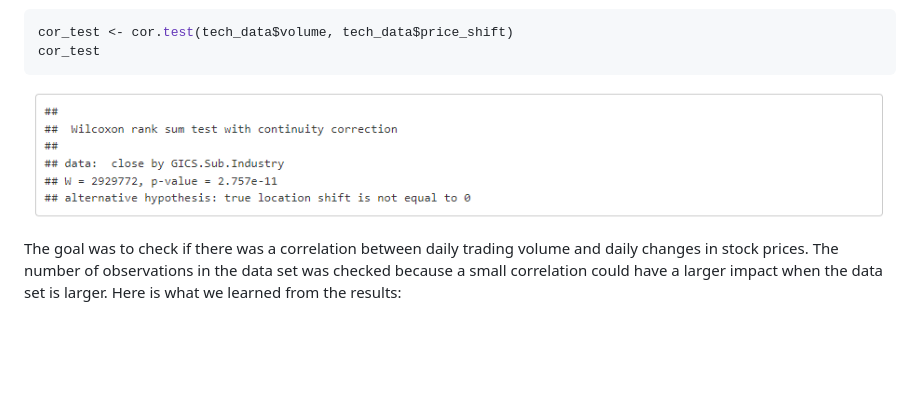
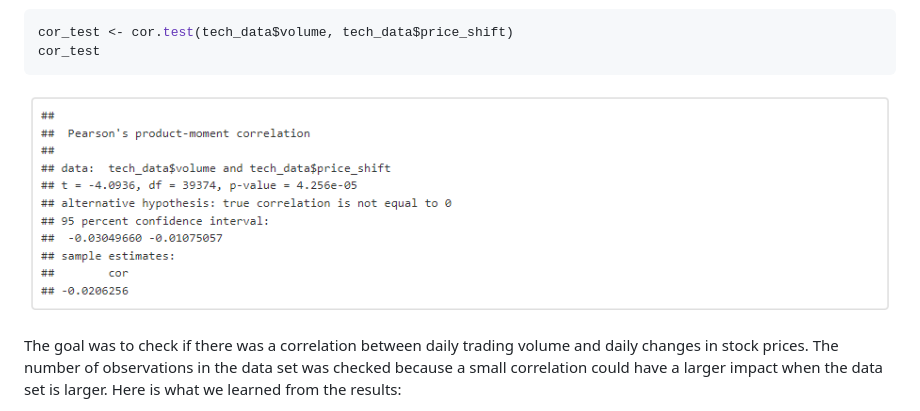
Before and after one commit to d-e-nelson/SnP_500_Technology_Stocks_Analysis, a Markdown page: README.md, the part around the change. GitHub-like rendering; blank space fills up the shorter version.

Commit message:
Update README.md Wrong image was added in Correlation Test Section
The wrong images was added to the Correlation Test Section. This has been correct so that the correct results are being displayed for the accomping calculations. This correction was in the README file in the root.

````diff
--- a/README.md
+++ b/README.md
@@ -121,7 +121,7 @@ cor_test <- cor.test(tech_data$volume, tech_data$price_shift)
 cor_test
 ```
 
-![Wilcox Test Results](images/wilcox_results.png)
+![Correlation Test Results](images/corr_test_results.png)
 
 The goal was to check if there was a correlation between daily trading volume and daily changes in stock prices. The number of observations in the data set was checked because a small correlation could have a larger impact when the data set is larger. Here is what we learned from the results:
 
````
